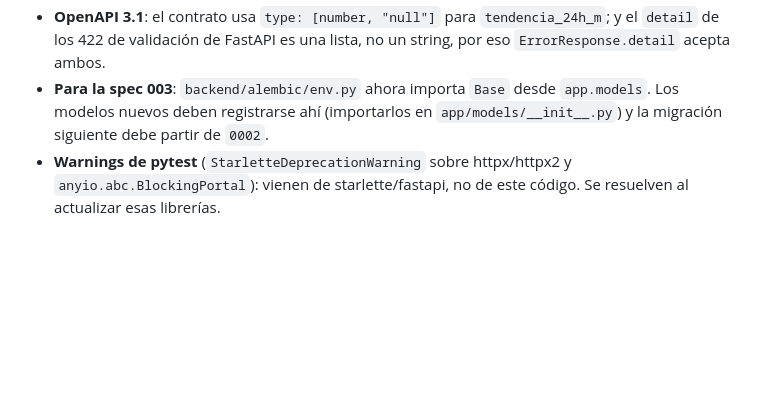
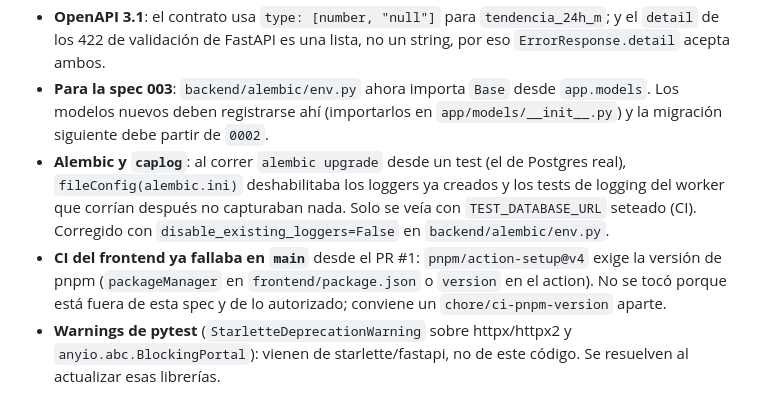
Before and after one commit to LeanAlvarez/RioAltura, a Markdown page: specs/002-alturas.md, the part around the change. Rendered like a GitHub page; blank space fills up the shorter version.

Commit message:
docs(spec): hallazgos de CI (alembic y loggers, pnpm en main)

```diff
--- a/specs/002-alturas.md
+++ b/specs/002-alturas.md
@@ -117,6 +117,8 @@ pnpm -C frontend build && pnpm -C frontend test
 - **Prefectura** publica dos lecturas por día (00:00 y 12:00 hora local) sin zona horaria en la página; se asume `America/Argentina/Buenos_Aires`. El HTML pesa ~295 KB; la fixture guardada es un recorte de 6 KB con la tabla.
 - **OpenAPI 3.1**: el contrato usa `type: [number, "null"]` para `tendencia_24h_m`; y el `detail` de los 422 de validación de FastAPI es una lista, no un string, por eso `ErrorResponse.detail` acepta ambos.
 - **Para la spec 003**: `backend/alembic/env.py` ahora importa `Base` desde `app.models`. Los modelos nuevos deben registrarse ahí (importarlos en `app/models/__init__.py`) y la migración siguiente debe partir de `0002`.
+- **Alembic y `caplog`**: al correr `alembic upgrade` desde un test (el de Postgres real), `fileConfig(alembic.ini)` deshabilitaba los loggers ya creados y los tests de logging del worker que corrían después no capturaban nada. Solo se veía con `TEST_DATABASE_URL` seteado (CI). Corregido con `disable_existing_loggers=False` en `backend/alembic/env.py`.
+- **CI del frontend ya fallaba en `main`** desde el PR #1: `pnpm/action-setup@v4` exige la versión de pnpm (`packageManager` en `frontend/package.json` o `version` en el action). No se tocó porque está fuera de esta spec y de lo autorizado; conviene un `chore/ci-pnpm-version` aparte.
 - **Warnings de pytest** (`StarletteDeprecationWarning` sobre httpx/httpx2 y `anyio.abc.BlockingPortal`): vienen de starlette/fastapi, no de este código. Se resuelven al actualizar esas librerías.
 
 ## Resumen final
```
